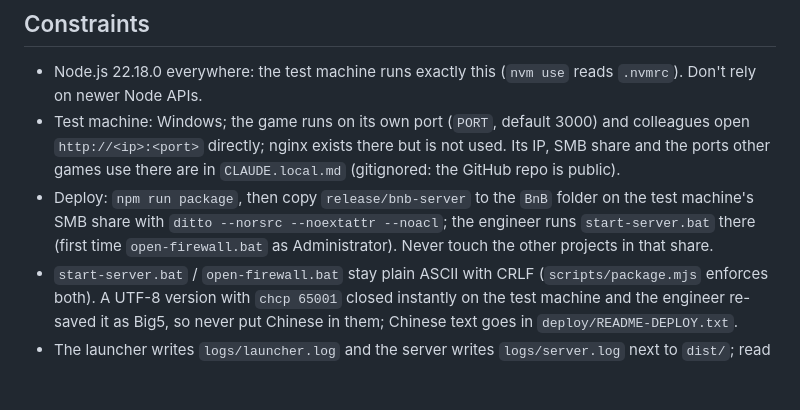
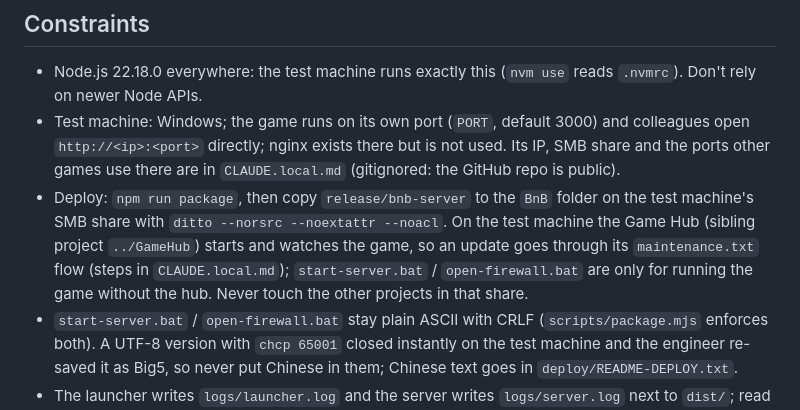
Before and after one commit to doristien1208/BnB_Web, a Markdown page: CLAUDE.md, the part around the change. GitHub-like rendering; blank space fills up the shorter version.

Commit message:
Docs: deploy through the test machine's Game Hub
The Game Hub (sibling project GameHub) now starts and watches the game on
the test machine, so an update goes through its maintenance.txt flow
instead of start-server.bat, which is only for running without the hub.

Co-Authored-By: Claude Opus 5.5 <noreply@anthropic.com>

```diff
--- a/CLAUDE.md
+++ b/CLAUDE.md
@@ -5,7 +5,7 @@ Web remake of Crazy Arcade BnB (爆爆王) rules: 2–4 player WebSocket battles
 ## Constraints
 - Node.js 22.18.0 everywhere: the test machine runs exactly this (`nvm use` reads `.nvmrc`). Don't rely on newer Node APIs.
 - Test machine: Windows; the game runs on its own port (`PORT`, default 3000) and colleagues open `http://<ip>:<port>` directly; nginx exists there but is not used. Its IP, SMB share and the ports other games use there are in `CLAUDE.local.md` (gitignored: the GitHub repo is public).
-- Deploy: `npm run package`, then copy `release/bnb-server` to the `BnB` folder on the test machine's SMB share with `ditto --norsrc --noextattr --noacl`; the engineer runs `start-server.bat` there (first time `open-firewall.bat` as Administrator). Never touch the other projects in that share.
+- Deploy: `npm run package`, then copy `release/bnb-server` to the `BnB` folder on the test machine's SMB share with `ditto --norsrc --noextattr --noacl`. On the test machine the Game Hub (sibling project `../GameHub`) starts and watches the game, so an update goes through its `maintenance.txt` flow (steps in `CLAUDE.local.md`); `start-server.bat` / `open-firewall.bat` are only for running the game without the hub. Never touch the other projects in that share.
 - `start-server.bat` / `open-firewall.bat` stay plain ASCII with CRLF (`scripts/package.mjs` enforces both). A UTF-8 version with `chcp 65001` closed instantly on the test machine and the engineer re-saved it as Big5, so never put Chinese in them; Chinese text goes in `deploy/README-DEPLOY.txt`.
 - The launcher writes `logs/launcher.log` and the server writes `logs/server.log` next to `dist/`; read them over SMB when something fails on the test machine.
 - Nickname only: no accounts, leaderboard, shop or touch controls.
```
